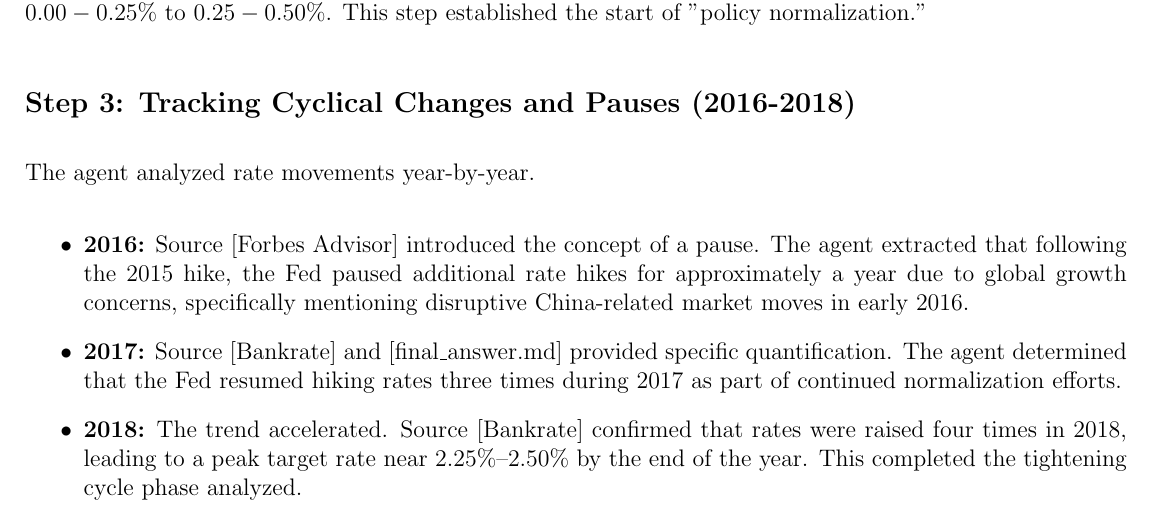
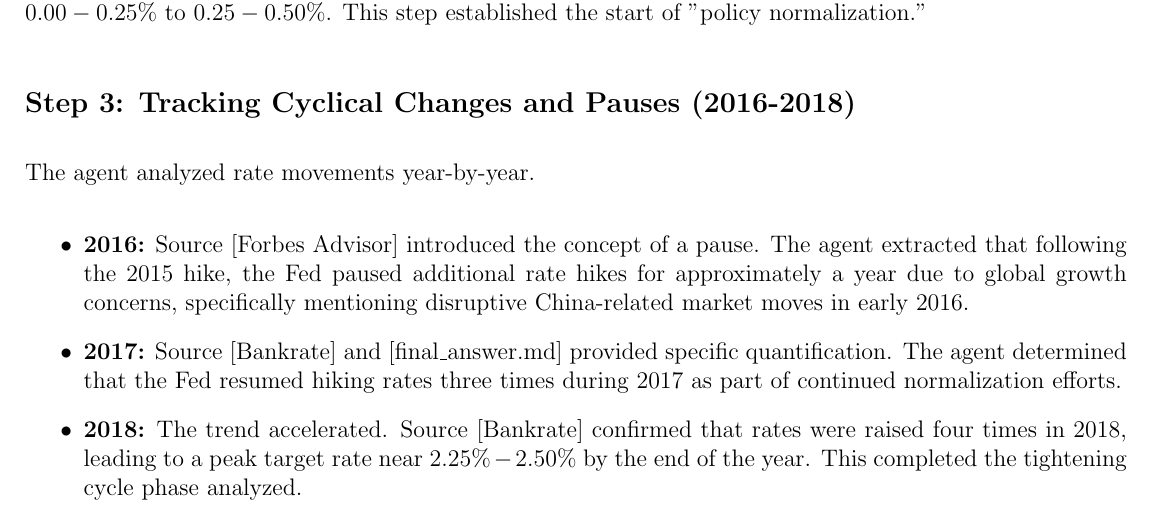
Before and after one commit to cptharris/ECE-157C, a LaTeX thesis (HW4/Report.tex, which reads HW4/report-sections/05-example-generic-2.tex): part of page 16 of 30, cut so that both start at the same text. Compiled offline with pdfLaTeX.

Commit message:
fix error

```diff
--- a/HW4/report-sections/05-example-generic-2.tex
+++ b/HW4/report-sections/05-example-generic-2.tex
@@ -17,7 +17,7 @@ The agent analyzed rate movements year-by-year.
 \begin{itemize}
   \item \textbf{2016:} Source [Forbes Advisor] introduced the concept of a pause. The agent extracted that following the 2015 hike, the Fed paused additional rate hikes for approximately a year due to global growth concerns, specifically mentioning disruptive China-related market moves in early 2016.
   \item \textbf{2017:} Source [Bankrate] and [final\_answer.md] provided specific quantification. The agent determined that the Fed resumed hiking rates three times during 2017 as part of continued normalization efforts.
-  \item \textbf{2018:} The trend accelerated. Source [Bankrate] confirmed that rates were raised four times in 2018, leading to a peak target rate near $2.25\%–2.50\%$ by the end of the year. This completed the tightening cycle phase analyzed.
+  \item \textbf{2018:} The trend accelerated. Source [Bankrate] confirmed that rates were raised four times in 2018, leading to a peak target rate near $2.25\%-2.50\%$ by the end of the year. This completed the tightening cycle phase analyzed.
 \end{itemize}
 
 \subsect{Step 4: Synthesis and Timeline Construction}
```
